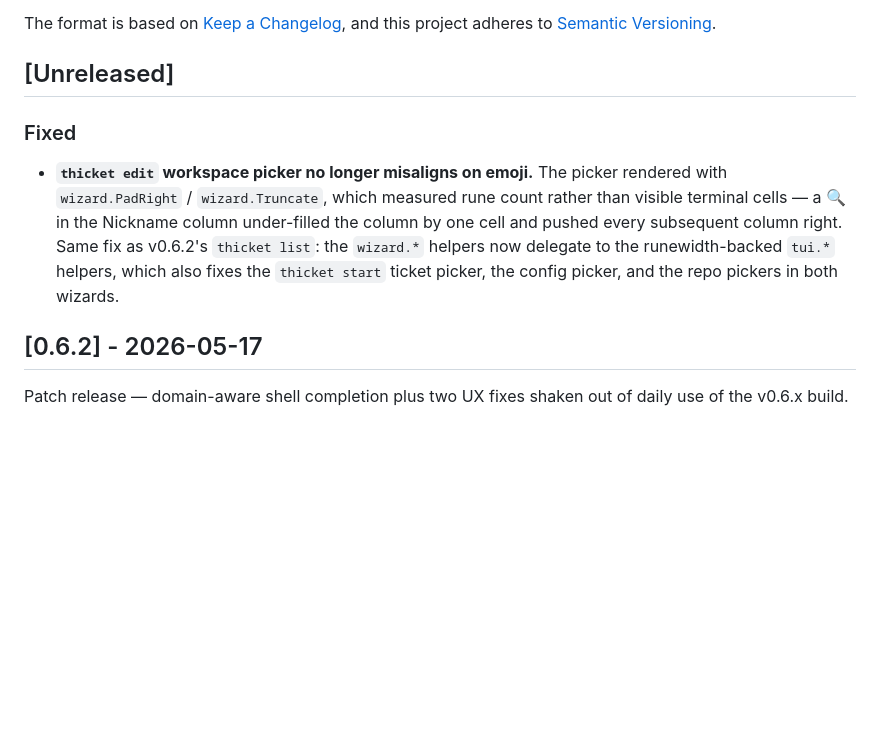
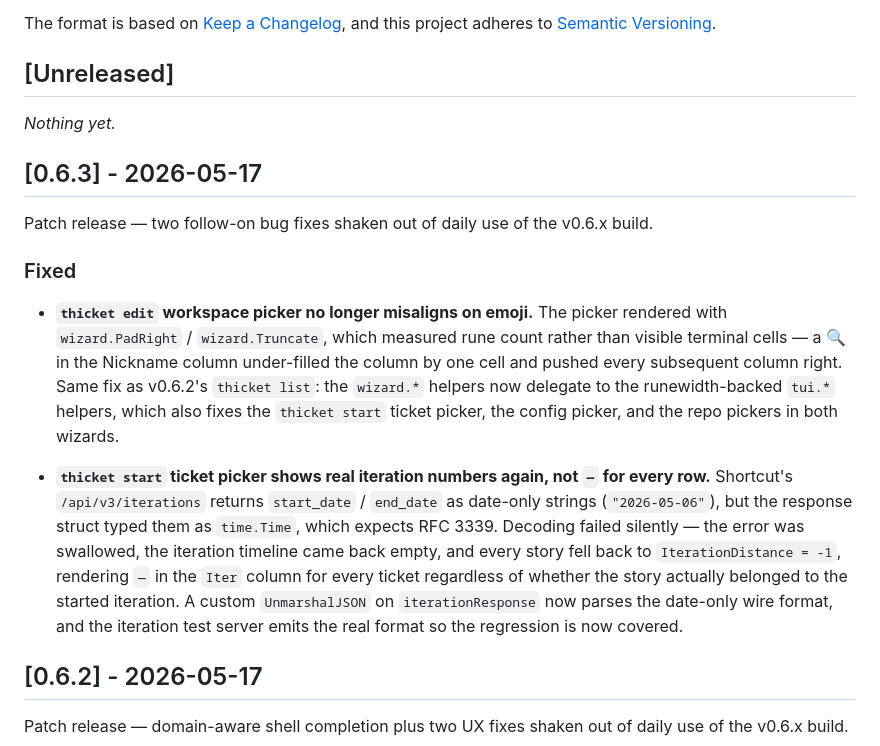
Before and after one commit to uribrecher/thicket, a Markdown page: CHANGELOG.md, the part around the change. Rendered like a GitHub page; blank space fills up the shorter version.

Commit message:
docs: cut CHANGELOG [0.6.3] section (#44)
Two follow-on patch fixes since v0.6.2: the wizard picker emoji
alignment fix (#42) and the Shortcut iteration date-only parsing
fix (#43).

Co-authored-by: Claude Opus 4.7 (1M context) <noreply@anthropic.com>

```diff
--- a/CHANGELOG.md
+++ b/CHANGELOG.md
@@ -6,6 +6,13 @@ The format is based on [Keep a Changelog](https://keepachangelog.com/en/1.1.0/),
 and this project adheres to [Semantic Versioning](https://semver.org/).
 
 ## [Unreleased]
+
+_Nothing yet._
+
+## [0.6.3] - 2026-05-17
+
+Patch release — two follow-on bug fixes shaken out of daily use of
+the v0.6.x build.
 
 ### Fixed
 
@@ -17,6 +24,18 @@ and this project adheres to [Semantic Versioning](https://semver.org/).
   `wizard.*` helpers now delegate to the runewidth-backed `tui.*`
   helpers, which also fixes the `thicket start` ticket picker, the
   config picker, and the repo pickers in both wizards.
+
+- **`thicket start` ticket picker shows real iteration numbers again,
+  not `—` for every row.** Shortcut's `/api/v3/iterations` returns
+  `start_date` / `end_date` as date-only strings (`"2026-05-06"`), but
+  the response struct typed them as `time.Time`, which expects RFC 3339.
+  Decoding failed silently — the error was swallowed, the iteration
+  timeline came back empty, and every story fell back to
+  `IterationDistance = -1`, rendering `—` in the `Iter` column for
+  every ticket regardless of whether the story actually belonged to
+  the started iteration. A custom `UnmarshalJSON` on `iterationResponse`
+  now parses the date-only wire format, and the iteration test server
+  emits the real format so the regression is now covered.
 
 ## [0.6.2] - 2026-05-17
 
```
